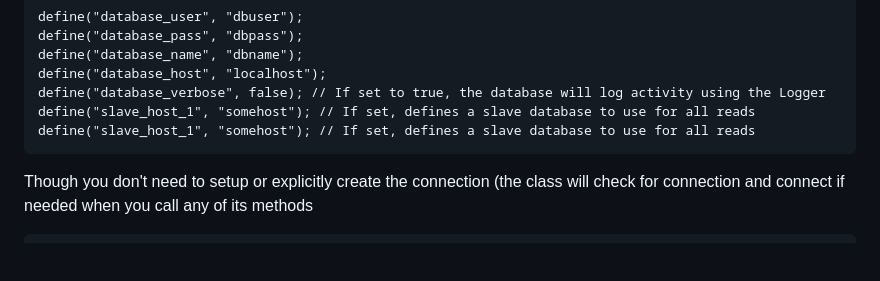
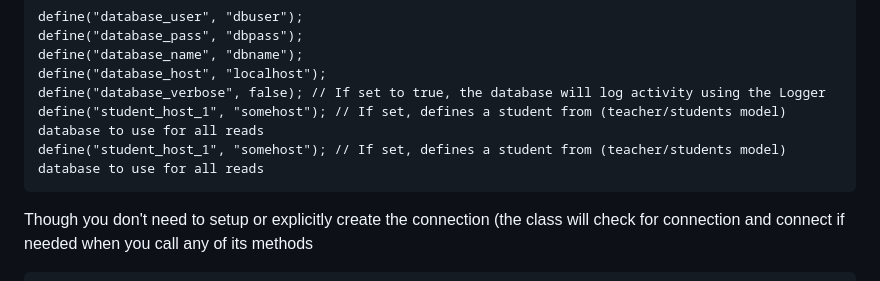
Before and after one commit to vgtu2021pn/SimplePHP, a Markdown page: README.md, the part around the change. Rendered like a GitHub page; blank space fills up the shorter version.

````diff
--- a/README.md
+++ b/README.md
@@ -90,8 +90,8 @@ define("database_pass", "dbpass");
 define("database_name", "dbname");
 define("database_host", "localhost");
 define("database_verbose", false); // If set to true, the database will log activity using the Logger
-define("slave_host_1", "somehost"); // If set, defines a slave database to use for all reads
-define("slave_host_1", "somehost"); // If set, defines a slave database to use for all reads
+define("student_host_1", "somehost"); // If set, defines a student from (teacher/students model) database to use for all reads
+define("student_host_1", "somehost"); // If set, defines a student from (teacher/students model) database to use for all reads
 ```
 
 Though you don't need to setup or explicitly create the connection (the class will check for connection and connect if needed when you call any of its methods
````
